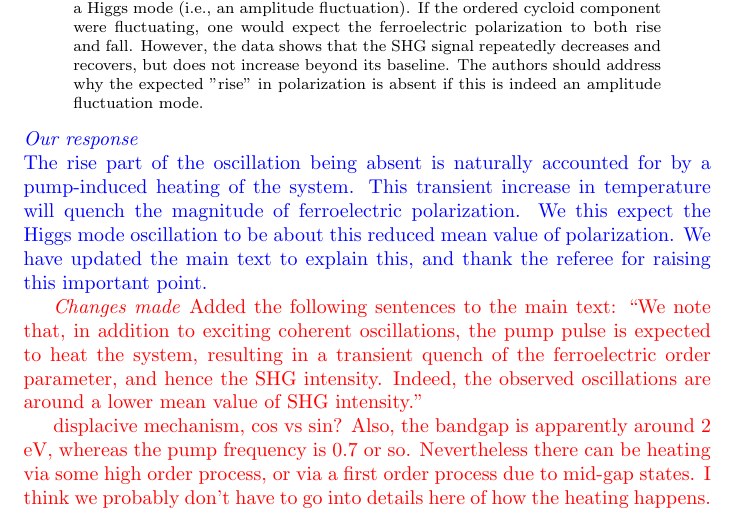
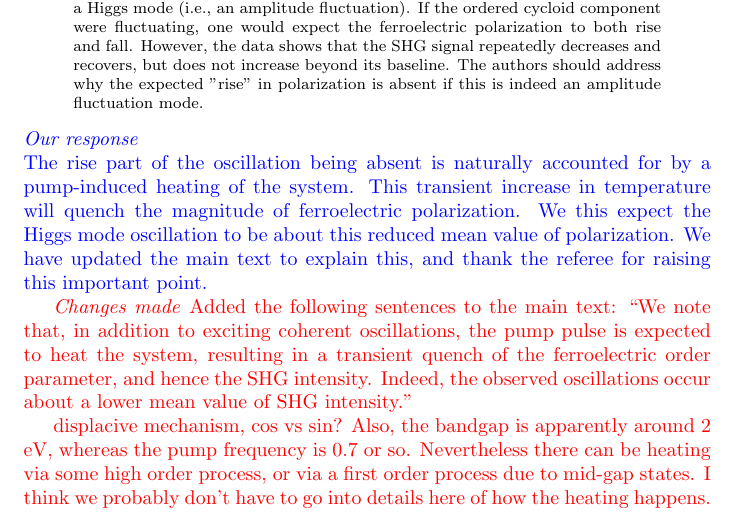
Before and after one commit to bfichera/response_natmat_CuBr2, a LaTeX document (src/main.tex, which reads src/resp/referee01/comment02.tex): part of page 2 of 12, cut so that both start at the same text. Compiled offline with pdfLaTeX.

Commit message:
Edit response to ref 1 com 2

```diff
--- a/src/resp/referee01/comment02.tex
+++ b/src/resp/referee01/comment02.tex
@@ -4,7 +4,7 @@ We have updated the main text to explain this, and thank the referee for raising
 
 \begin{changesmade}
 Added the following sentences to the main text: ``We note that, in addition to exciting coherent oscillations, the pump pulse is expected to heat the system, resulting in a transient quench of the ferroelectric order parameter, and hence the SHG intensity.
-Indeed, the observed oscillations are around a lower mean value of SHG intensity.''
+Indeed, the observed oscillations occur about a lower mean value of SHG intensity.''
 \end{changesmade}
 
 \textcolor{red}{displacive mechanism, cos vs sin? Also, the bandgap is apparently around $2$ eV, whereas the pump frequency is $0.7$ or so. Nevertheless there can be heating via some high order process, or via a first order process due to mid-gap states. I think we probably don't have to go into details here of how the heating happens.}
```
